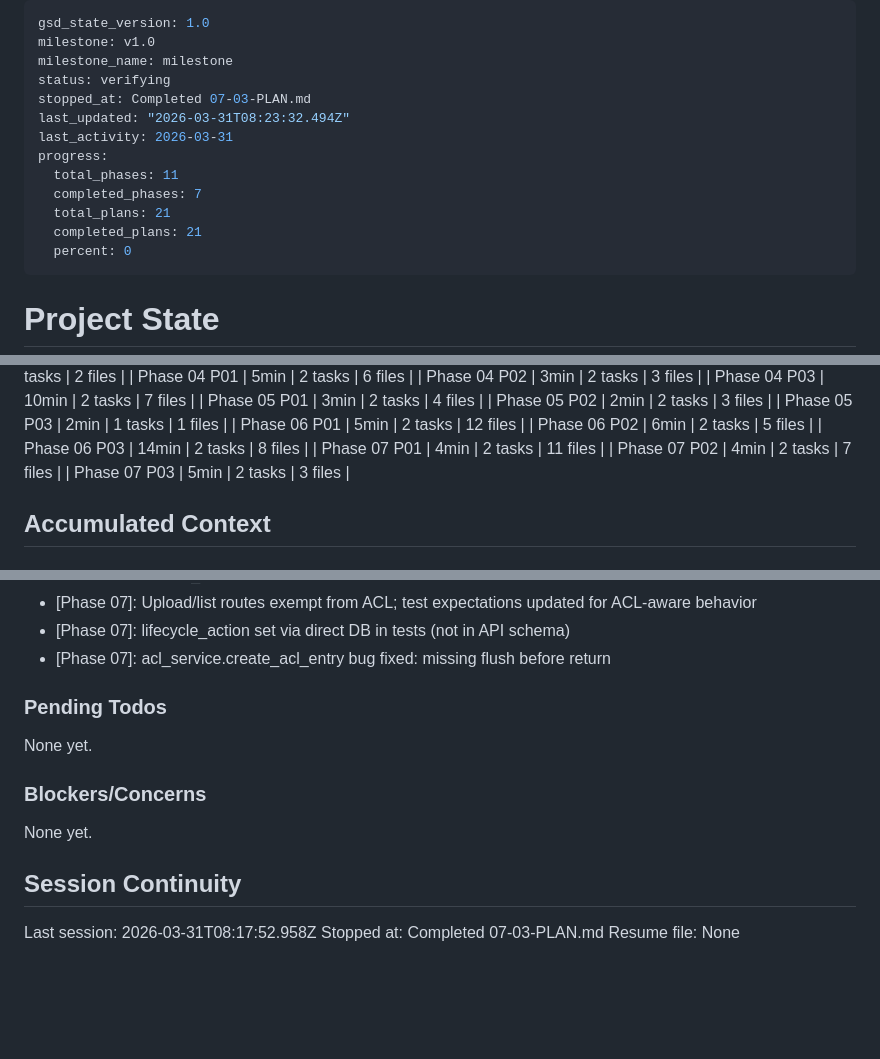
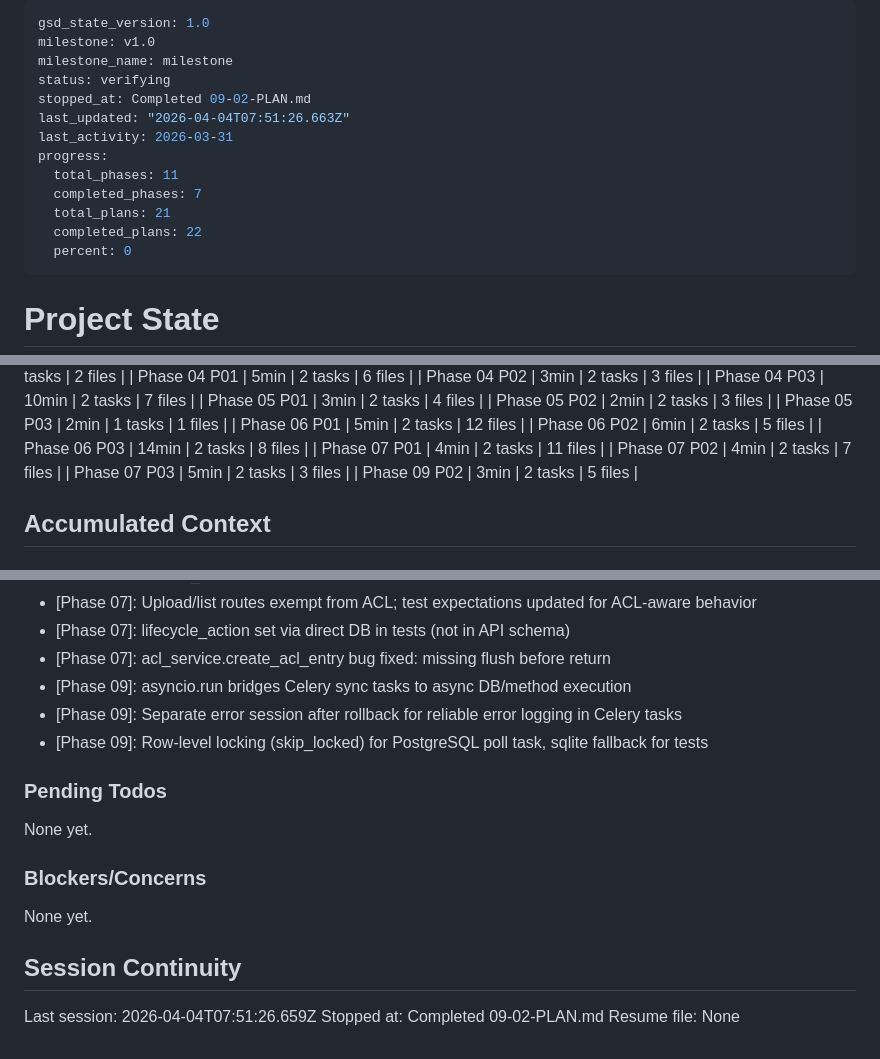
Before and after one commit to Hi2Otaku/documentum, a Markdown page: .planning/STATE.md, 3 parts joined by grey strips. GitHub-like rendering; blank space fills up the shorter version.

```diff
--- a/.planning/STATE.md
+++ b/.planning/STATE.md
@@ -3,14 +3,14 @@ gsd_state_version: 1.0
 milestone: v1.0
 milestone_name: milestone
 status: verifying
-stopped_at: Completed 07-03-PLAN.md
-last_updated: "2026-03-31T08:23:32.494Z"
+stopped_at: Completed 09-02-PLAN.md
+last_updated: "2026-04-04T07:51:26.663Z"
 last_activity: 2026-03-31
 progress:
   total_phases: 11
   completed_phases: 7
   total_plans: 21
-  completed_plans: 21
+  completed_plans: 22
   percent: 0
 ---
 
@@ -72,6 +72,7 @@ Progress: [░░░░░░░░░░] 0%
 | Phase 07 P01 | 4min | 2 tasks | 11 files |
 | Phase 07 P02 | 4min | 2 tasks | 7 files |
 | Phase 07 P03 | 5min | 2 tasks | 3 files |
+| Phase 09 P02 | 3min | 2 tasks | 5 files |
 
 ## Accumulated Context
 
@@ -125,6 +126,9 @@ Recent decisions affecting current work:
 - [Phase 07]: Upload/list routes exempt from ACL; test expectations updated for ACL-aware behavior
 - [Phase 07]: lifecycle_action set via direct DB in tests (not in API schema)
 - [Phase 07]: acl_service.create_acl_entry bug fixed: missing flush before return
+- [Phase 09]: asyncio.run bridges Celery sync tasks to async DB/method execution
+- [Phase 09]: Separate error session after rollback for reliable error logging in Celery tasks
+- [Phase 09]: Row-level locking (skip_locked) for PostgreSQL poll task, sqlite fallback for tests
 
 ### Pending Todos
 
@@ -136,6 +140,6 @@ None yet.
 
 ## Session Continuity
 
-Last session: 2026-03-31T08:17:52.958Z
-Stopped at: Completed 07-03-PLAN.md
+Last session: 2026-04-04T07:51:26.659Z
+Stopped at: Completed 09-02-PLAN.md
 Resume file: None
```
Also changed, not shown: .planning/REQUIREMENTS.md (+10 -10 lines), 1 other file.
